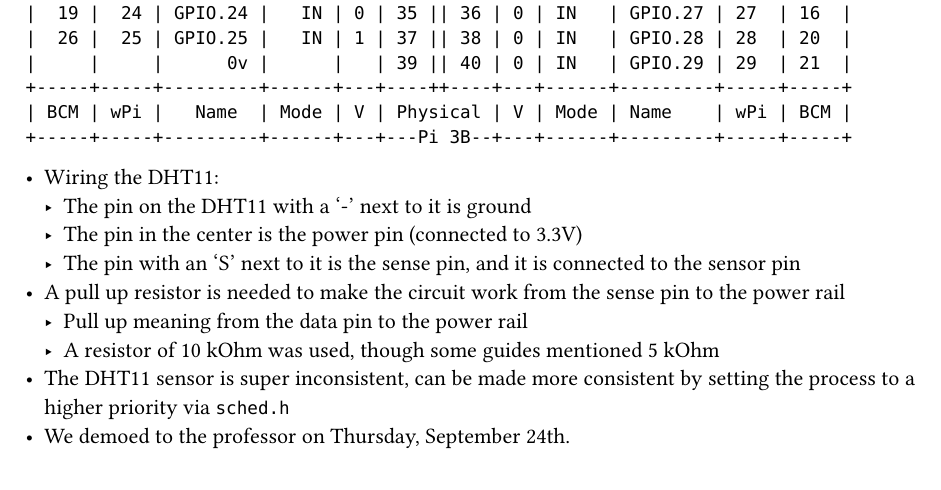
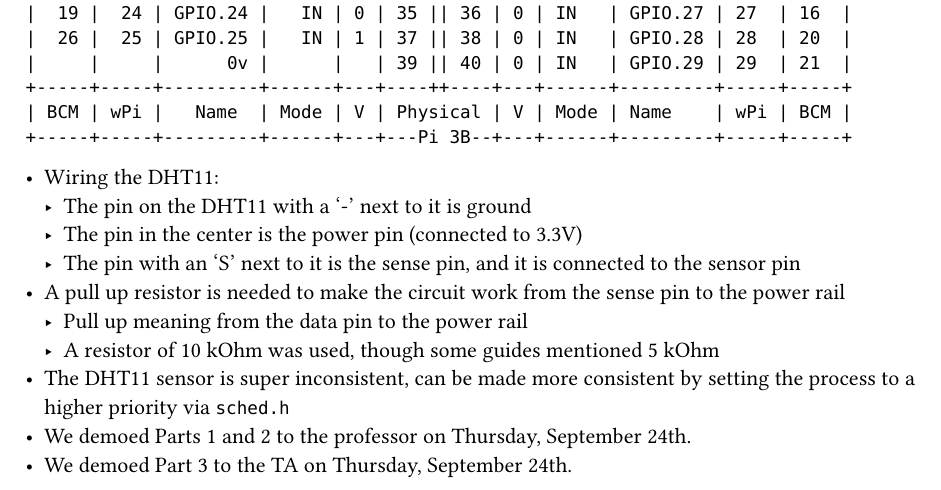
Before and after one commit to ECSE303TrevorCubed/Temperature, a Typst document (report/report.typ): part of page 7 of 7, cut so that both start at the same text. Compiled offline with Typst 0.15.

Commit message:
chore: Add demo note to report

```diff
--- a/report/report.typ
+++ b/report/report.typ
@@ -204,4 +208,5 @@ The five entries from this log, in order, show: A baseline reading of the room,
   - Pull up meaning from the data pin to the power rail
   - A resistor of 10 kOhm was used, though some guides mentioned 5 kOhm
 - The DHT11 sensor is super inconsistent, can be made more consistent by setting the process to a higher priority via `sched.h`
-- We demoed to the professor on Thursday, September 24th.
+- We demoed Parts 1 and 2 to the professor on Thursday, September 24th.
+- We demoed Part 3 to the TA on Thursday, September 24th.
```
Also changed, not shown: report/report.typ (8 more changed lines).
